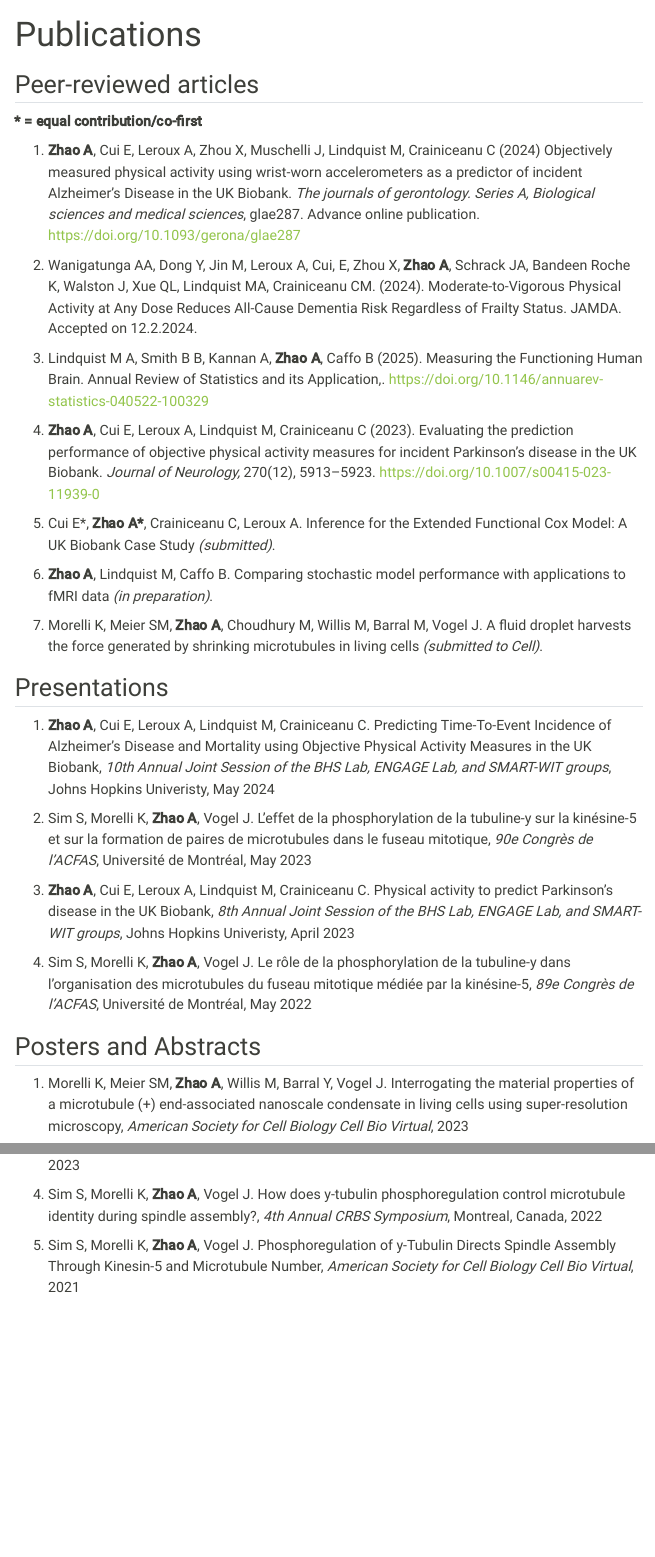
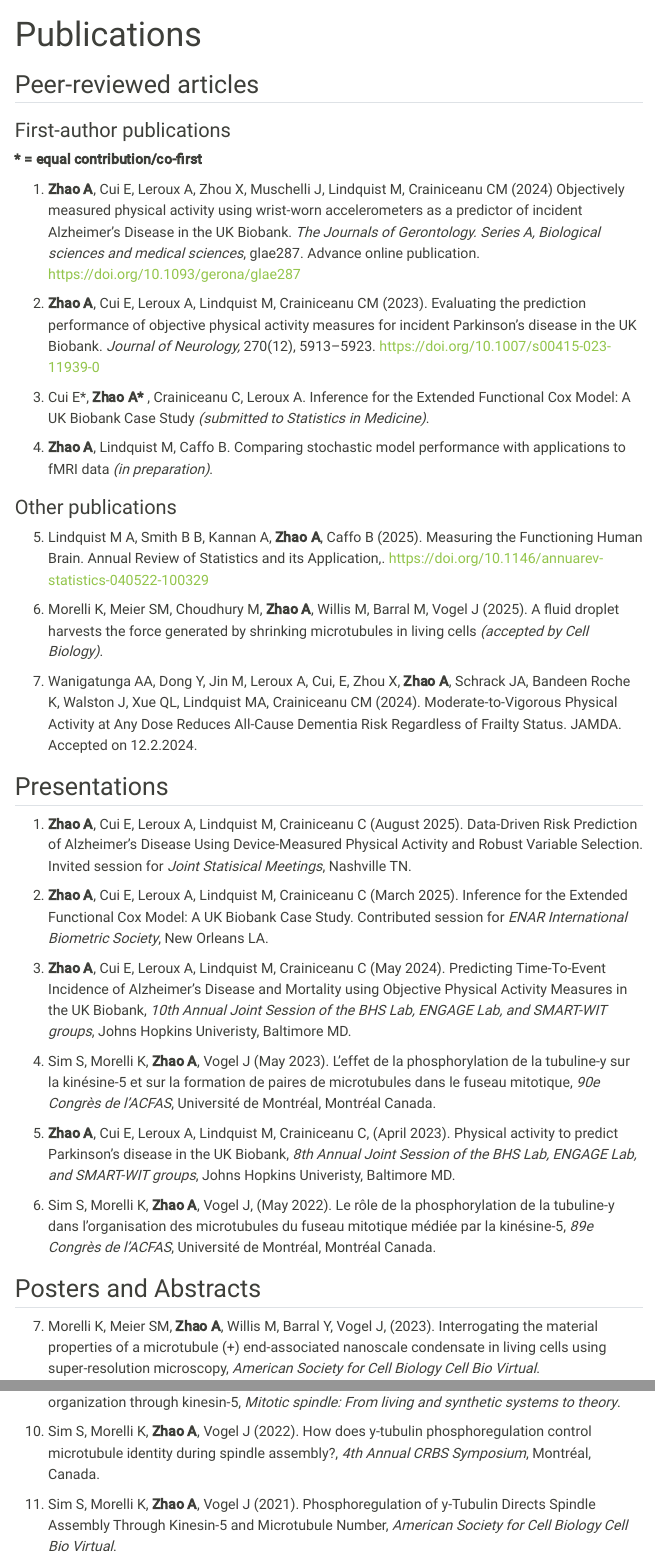
Before and after one commit to ang-zhao/angzhao.github.io, a Quarto document (publications.qmd): the page in a window 1100 px wide, from its top, and a second part further down, joined at a grey line. Rendered offline with R 4.5, knitr and Pandoc in place of Quarto, with nearby package versions; menus at the side of the page are left out.

Commit message:
add source files

```diff
--- a/publications.qmd
+++ b/publications.qmd
@@ -4,35 +4,41 @@ title: "Publications"
 
 ## Peer-reviewed articles
 
+### First-author publications
+
 **\* = equal contribution/co-first**
 
-1.  **Zhao A**, Cui E, Leroux A, Zhou X, Muschelli J, Lindquist M, Crainiceanu C (2024) Objectively measured physical activity using wrist-worn accelerometers as a predictor of incident Alzheimer’s Disease in the UK Biobank. *The journals of gerontology. Series A, Biological sciences and medical sciences*, glae287. Advance online publication. https://doi.org/10.1093/gerona/glae287
+1.  **Zhao A**, Cui E, Leroux A, Zhou X, Muschelli J, Lindquist M, Crainiceanu CM (2024) Objectively measured physical activity using wrist-worn accelerometers as a predictor of incident Alzheimer’s Disease in the UK Biobank. *The Journals of Gerontology. Series A, Biological sciences and medical sciences*, glae287. Advance online publication. https://doi.org/10.1093/gerona/glae287
 
-1. Wanigatunga AA, Dong Y, Jin M, Leroux A, Cui, E, Zhou X, **Zhao A**, Schrack JA, Bandeen Roche K, Walston J, Xue QL, Lindquist MA, Crainiceanu CM. (2024). Moderate-to-Vigorous Physical Activity at Any Dose Reduces All-Cause Dementia Risk Regardless of Frailty Status. JAMDA. Accepted on 12.2.2024.
+2.  **Zhao A**, Cui E, Leroux A, Lindquist M, Crainiceanu CM (2023). Evaluating the prediction performance of objective physical activity measures for incident Parkinson’s disease in the UK Biobank. *Journal of Neurology,* 270(12), 5913–5923. https://doi.org/10.1007/s00415-023-11939-0
 
-1. Lindquist M A, Smith B B, Kannan A, **Zhao A**, Caffo B (2025). Measuring the Functioning Human Brain. Annual Review of
-Statistics and its Application,. https://doi.org/10.1146/annuarev-statistics-040522-100329
+3.  Cui E\*, **Zhao A\*** , Crainiceanu C, Leroux A. Inference for the Extended Functional Cox Model: A UK Biobank Case Study *(submitted to Statistics in Medicine)*.
 
-1.  **Zhao A**, Cui E, Leroux A, Lindquist M, Crainiceanu C (2023). Evaluating the prediction performance of objective physical activity measures for incident Parkinson’s disease in the UK Biobank. *Journal of Neurology,* 270(12), 5913–5923. https://doi.org/10.1007/s00415-023-11939-0
+4.  **Zhao A**, Lindquist M, Caffo B. Comparing stochastic model performance with applications to fMRI data *(in preparation)*.
 
-1.  Cui E\*, **Zhao A\***, Crainiceanu C, Leroux A. Inference for the Extended Functional Cox Model: A UK Biobank Case Study *(submitted)*.
+### Other publications
 
-1.  **Zhao A**, Lindquist M, Caffo B. Comparing stochastic model performance with applications to fMRI data *(in preparation)*.
+5.  Lindquist M A, Smith B B, Kannan A, **Zhao A**, Caffo B (2025). Measuring the Functioning Human Brain. Annual Review of Statistics and its Application,. https://doi.org/10.1146/annuarev-statistics-040522-100329
 
-1. Morelli K, Meier SM, **Zhao A**, Choudhury M, Willis M, Barral M, Vogel J. A fluid droplet harvests the force generated by shrinking microtubules in living cells *(submitted to Cell)*.
+1.  Morelli K, Meier SM, Choudhury M, **Zhao A**, Willis M, Barral M, Vogel J (2025). A fluid droplet harvests the force generated by shrinking microtubules in living cells *(accepted by Cell Biology)*.
+
+1.  Wanigatunga AA, Dong Y, Jin M, Leroux A, Cui, E, Zhou X, **Zhao A**, Schrack JA, Bandeen Roche K, Walston J, Xue QL, Lindquist MA, Crainiceanu CM (2024). Moderate-to-Vigorous Physical Activity at Any Dose Reduces All-Cause Dementia Risk Regardless of Frailty Status. JAMDA. Accepted on 12.2.2024.
 
 ## Presentations
 
-1.  **Zhao A**, Cui E, Leroux A, Lindquist M, Crainiceanu C. Predicting Time-To-Event Incidence of Alzheimer’s Disease
-and Mortality using Objective Physical Activity Measures in the UK Biobank, *10th Annual Joint Session of the BHS Lab, ENGAGE Lab, and SMART-WIT groups*, Johns Hopkins Univeristy, May 2024
+1.  **Zhao A**, Cui E, Leroux A, Lindquist M, Crainiceanu C (August 2025). Data-Driven Risk Prediction of Alzheimer’s Disease Using Device-Measured Physical Activity and Robust Variable Selection. Invited session for *Joint Statisical Meetings*, Nashville TN.
 
-1.  Sim S, Morelli K, **Zhao A**, Vogel J. L'effet de la phosphorylation de la tubuline-y sur la kinésine-5 et sur la formation de paires de microtubules dans le fuseau mitotique, *90e Congrès de l’ACFAS*, Université de Montréal, May 2023
+2.  **Zhao A**, Cui E, Leroux A, Lindquist M, Crainiceanu C (March 2025). Inference for the Extended Functional Cox Model: A UK Biobank Case Study. Contributed session for *ENAR International Biometric Society*, New Orleans LA.
 
-1.  **Zhao A**, Cui E, Leroux A, Lindquist M, Crainiceanu C. Physical activity to predict Parkinson's disease in the UK Biobank, *8th Annual Joint Session of the BHS Lab, ENGAGE Lab, and SMART-WIT groups*, Johns Hopkins Univeristy, April 2023
+3.  **Zhao A**, Cui E, Leroux A, Lindquist M, Crainiceanu C (May 2024). Predicting Time-To-Event Incidence of Alzheimer’s Disease and Mortality using Objective Physical Activity Measures in the UK Biobank, *10th Annual Joint Session of the BHS Lab, ENGAGE Lab, and SMART-WIT groups*, Johns Hopkins Univeristy, Baltimore MD.
 
-1.  Sim S, Morelli K, **Zhao A**, Vogel J. Le rôle de la phosphorylation de la tubuline-y dans l’organisation des microtubules du fuseau mitotique médiée par la kinésine-5, *89e Congrès de l’ACFAS*, Université de Montréal, May 2022
+4.  Sim S, Morelli K, **Zhao A**, Vogel J (May 2023). L'effet de la phosphorylation de la tubuline-y sur la kinésine-5 et sur la formation de paires de microtubules dans le fuseau mitotique, *90e Congrès de l’ACFAS*, Université de Montréal, Montréal Canada.
+
+5.  **Zhao A**, Cui E, Leroux A, Lindquist M, Crainiceanu C, (April 2023). Physical activity to predict Parkinson's disease in the UK Biobank, *8th Annual Joint Session of the BHS Lab, ENGAGE Lab, and SMART-WIT groups*, Johns Hopkins Univeristy, Baltimore MD.
+
+6.  Sim S, Morelli K, **Zhao A**, Vogel J, (May 2022). Le rôle de la phosphorylation de la tubuline-y dans l’organisation des microtubules du fuseau mitotique médiée par la kinésine-5, *89e Congrès de l’ACFAS*, Université de Montréal, Montréal Canada.
 
 ## Posters and Abstracts
 
-1.  Morelli K, Meier SM, **Zhao A**, Willis M, Barral Y, Vogel J. Interrogating the material properties of a microtubule (+) end-associated nanoscale condensate in living cells using super-resolution microscopy, *American Society for Cell Biology Cell Bio Virtual*, 2023
+7.  Morelli K, Meier SM, **Zhao A**, Willis M, Barral Y, Vogel J, (2023). Interrogating the material properties of a microtubule (+) end-associated nanoscale condensate in living cells using super-resolution microscopy, *American Society for Cell Biology Cell Bio Virtual*.
 
@@ -40,6 +46,6 @@ and Mortality using Objective Physical Activity Measures in the UK Biobank, *10t
 
-1.  Sim S, **Zhao A**, Vogel J. y-Tubulin phosphoregulation controls interpolar microtubule organization through kinesin-5, *Mitotic spindle: From living and synthetic systems to theory*, 2023
+1.  Sim S, **Zhao A**, Vogel J (2023). y-Tubulin phosphoregulation controls interpolar microtubule organization through kinesin-5, *Mitotic spindle: From living and synthetic systems to theory*.
 
-1.  Sim S, Morelli K, **Zhao A**, Vogel J. How does y-tubulin phosphoregulation control microtubule identity during spindle assembly?, *4th Annual CRBS Symposium*, Montreal, Canada, 2022
+1.  Sim S, Morelli K, **Zhao A**, Vogel J (2022). How does y-tubulin phosphoregulation control microtubule identity during spindle assembly?, *4th Annual CRBS Symposium*, Montréal, Canada.
 
-1. Sim S, Morelli K, **Zhao A**, Vogel J. Phosphoregulation of y-Tubulin Directs Spindle Assembly Through Kinesin-5 and Microtubule Number, *American Society for Cell Biology Cell Bio Virtual*, 2021
+1.  Sim S, Morelli K, **Zhao A**, Vogel J (2021). Phosphoregulation of y-Tubulin Directs Spindle Assembly Through Kinesin-5 and Microtubule Number, *American Society for Cell Biology Cell Bio Virtual*.
```
Also changed, not shown: education.qmd (+2 -2 lines), work.qmd (+4 -0 lines), publications.qmd (2 more changed lines).
